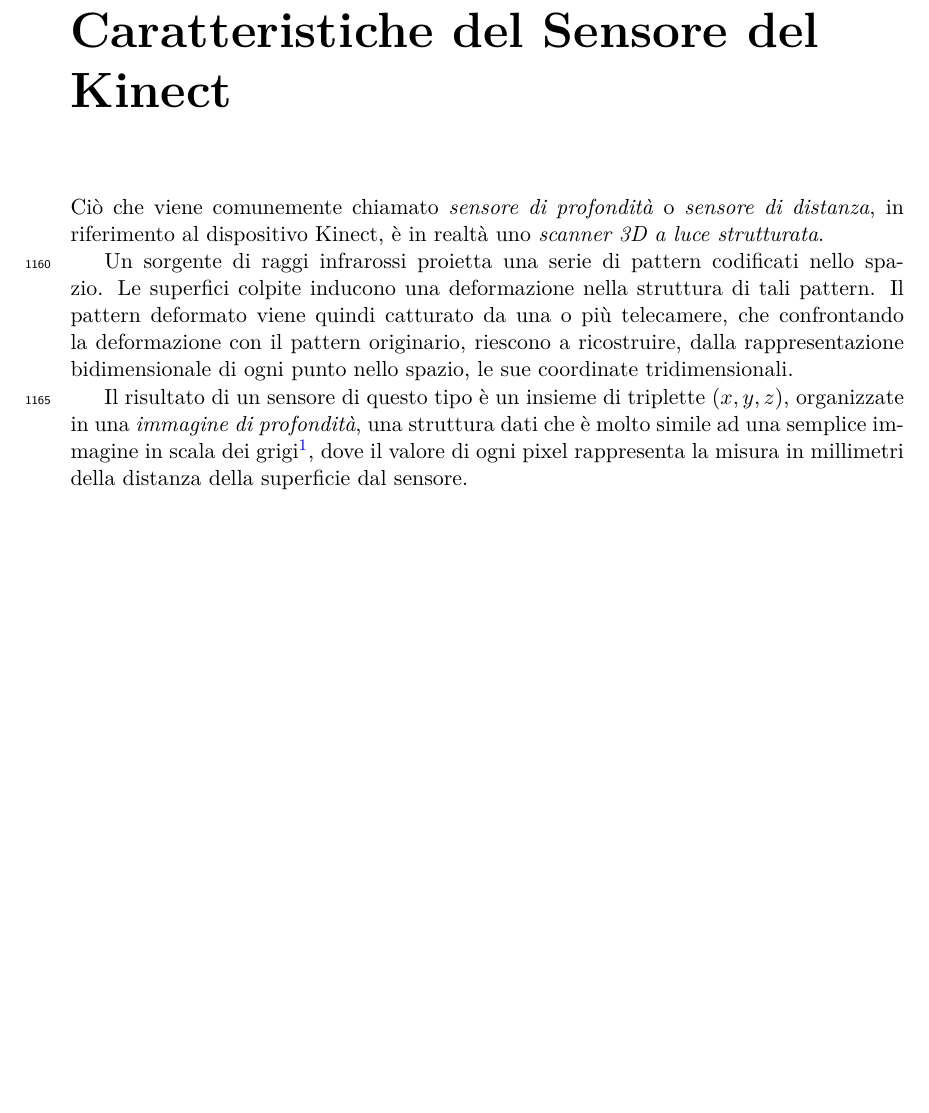
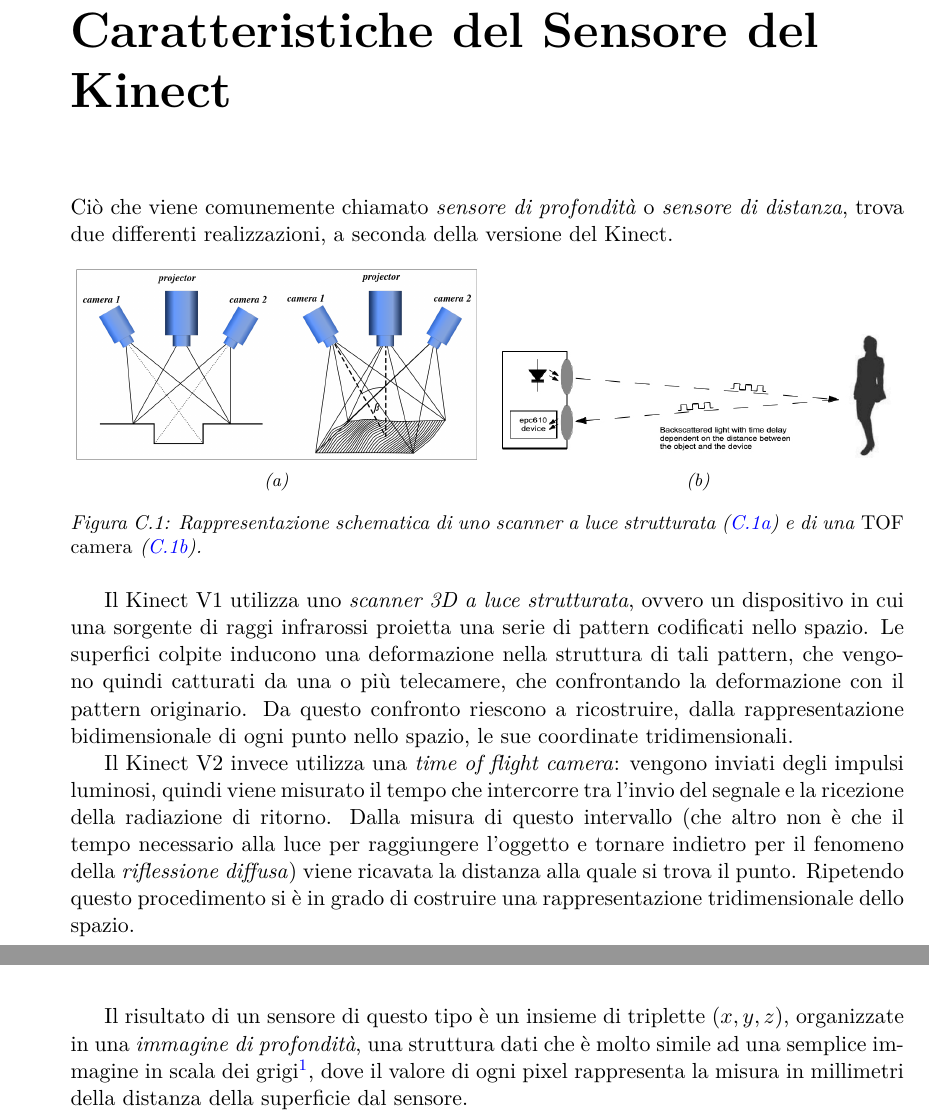
Before and after one commit to ilario-pierbattista/hasp-tracker, a LaTeX thesis (doc/tesi/index.tex, which reads doc/tesi/appendices/kinect.tex): part of page 48 of 49 before the commit and two parts of pages 48 and 49 of 50 after it, the two joined at a grey line, cut so that both start at the same text, the shorter picture padded with empty space. Compiled offline with pdfLaTeX.

Commit message:
revisione finale

```diff
--- a/doc/tesi/appendices/kinect.tex
+++ b/doc/tesi/appendices/kinect.tex
@@ -3,11 +3,33 @@
 \chapter{Accenni sul Funzionamento e le Caratteristiche del Sensore del Kinect} % (fold)
 \label{chap:kinect}
 
-Ciò che viene comunemente chiamato \emph{sensore di profondità} o \emph{sensore di distanza}, in riferimento al dispositivo Kinect, è in realtà uno \emph{scanner 3D a luce strutturata}.
+Ciò che viene comunemente chiamato \emph{sensore di profondità} o \emph{sensore di distanza}, trova due differenti realizzazioni, a seconda della versione del Kinect.
 
-Un sorgente di raggi infrarossi proietta una serie di pattern codificati nello spazio.
-Le superfici colpite inducono una deformazione nella struttura di tali pattern.
-Il pattern deformato viene quindi catturato da una o più telecamere, che confrontando la deformazione con il pattern originario, riescono a ricostruire, dalla rappresentazione bidimensionale di ogni punto nello spazio, le sue coordinate tridimensionali.
+\begin{figure}[h]
+    \centering
+    \begin{subfigure}[b]{0.48\textwidth}
+    \includegraphics[width=\linewidth]{img/3d-structured-light-scanner.png}
+        \caption{}
+        \label{fig:3d_scanner}
+    \end{subfigure}
+    ~ %add desired spacing between images, e. g. ~, \quad, \qquad, \hfill etc.
+      %(or a blank line to force the subfigure onto a new line)
+    \begin{subfigure}[b]{0.48\textwidth}
+    \includegraphics[width=\linewidth]{img/tof_camera.jpg}
+        \caption{}
+        \label{fig:tof_camera}
+    \end{subfigure}
+    \caption{Rappresentazione schematica di uno scanner a luce strutturata (\ref{fig:3d_scanner}) e di una \emph{TOF camera} (\ref{fig:tof_camera}).}
+    \label{fig:distance_sensor}
+\end{figure}
+
+Il Kinect V1 utilizza uno \emph{scanner 3D a luce strutturata}, ovvero un dispositivo in cui una sorgente di raggi infrarossi proietta una serie di pattern codificati nello spazio.
+Le superfici colpite inducono una deformazione nella struttura di tali pattern, che vengono quindi catturati da una o più telecamere, che confrontando la deformazione con il pattern originario.
+Da questo confronto riescono a ricostruire, dalla rappresentazione bidimensionale di ogni punto nello spazio, le sue coordinate tridimensionali.
+
+Il Kinect V2 invece utilizza una \emph{time of flight camera}: vengono inviati degli impulsi luminosi, quindi viene misurato il tempo che intercorre tra l'invio del segnale e la ricezione della radiazione di ritorno.
+Dalla misura di questo intervallo (che altro non è che il tempo necessario alla luce per raggiungere l'oggetto e tornare indietro per il fenomeno della \emph{riflessione diffusa}) viene ricavata la distanza alla quale si trova il punto.
+Ripetendo questo procedimento si è in grado di costruire una rappresentazione tridimensionale dello spazio.
 
 Il risultato di un sensore di questo tipo è un insieme di triplette $(x,y,z)$, organizzate in una \emph{immagine di profondità}, una struttura dati che è molto simile ad una semplice immagine in scala dei grigi\footnote{La forte somiglianza con le immagini in scala dei grigi è supportata dal fatto che ogni pixel è codificato utilizzando 16bit.}, dove il valore di ogni pixel rappresenta la misura in millimetri della distanza della superficie dal sensore.
 
```
Also changed, not shown: doc/tesi/index.tex (+1 -2 lines), doc/tesi/img/tof_camera.jpg (added), doc/tesi/index.pdf.
